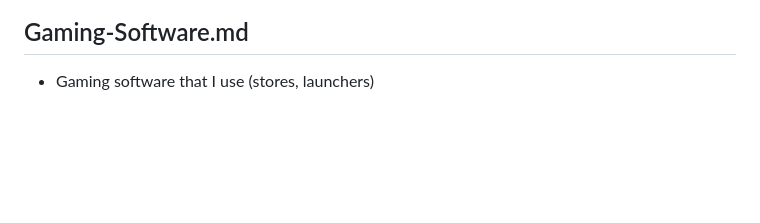
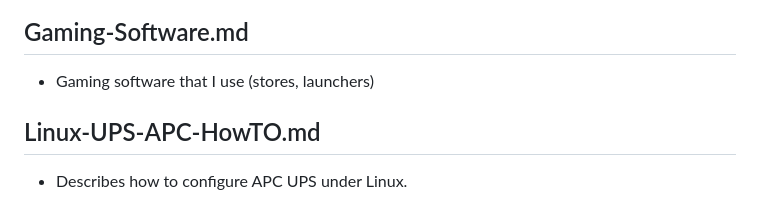
Before and after one commit to AleksandarBayrev/general-linux-fixes, a Markdown page: README.md, the part around the change. GitHub-like rendering; blank space fills up the shorter version.

```diff
--- a/README.md
+++ b/README.md
@@ -237,3 +237,6 @@ General Linux fixes
 
 ## Gaming-Software.md
 * Gaming software that I use (stores, launchers)
+
+## Linux-UPS-APC-HowTO.md
+* Describes how to configure APC UPS under Linux.
```
Also changed, not shown: Debian-Testing-HowTO.md (+1 -0 lines), Linux-UPS-APC-HowTO.md (added, +46 -0 lines).
